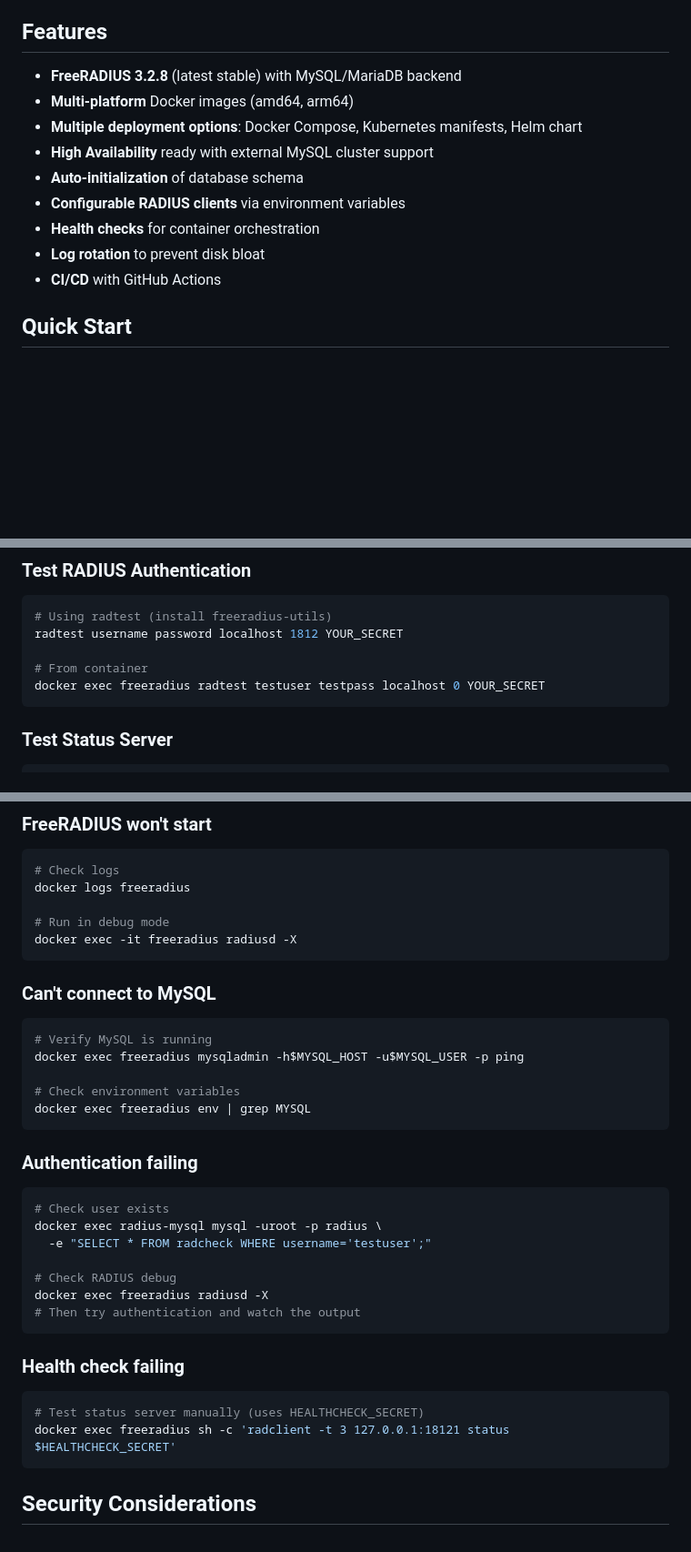
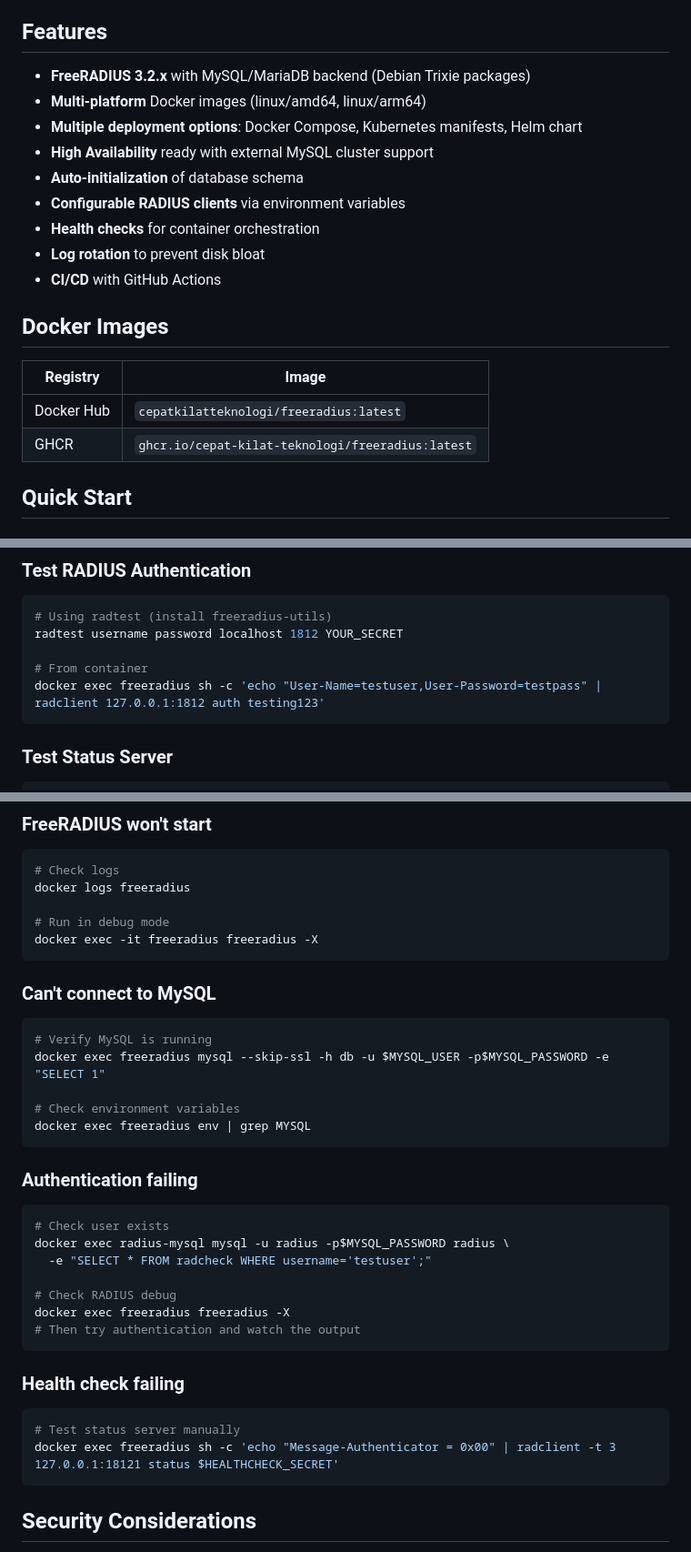
Before and after one commit to Cepat-Kilat-Teknologi/freeradius-stack, a Markdown page: README.md, 3 parts joined by grey strips. Shown at 91% size. Rendered like a GitHub page; blank space fills up the shorter version.

````diff
--- a/README.md
+++ b/README.md
@@ -4,8 +4,8 @@ Production-ready FreeRADIUS deployment with MySQL backend. Supports Docker Compo
 
 ## Features
 
-- **FreeRADIUS 3.2.8** (latest stable) with MySQL/MariaDB backend
-- **Multi-platform** Docker images (amd64, arm64)
+- **FreeRADIUS 3.2.x** with MySQL/MariaDB backend (Debian Trixie packages)
+- **Multi-platform** Docker images (linux/amd64, linux/arm64)
 - **Multiple deployment options**: Docker Compose, Kubernetes manifests, Helm chart
 - **High Availability** ready with external MySQL cluster support
 - **Auto-initialization** of database schema
@@ -13,6 +13,13 @@ Production-ready FreeRADIUS deployment with MySQL backend. Supports Docker Compo
 - **Health checks** for container orchestration
 - **Log rotation** to prevent disk bloat
 - **CI/CD** with GitHub Actions
+
+## Docker Images
+
+| Registry | Image |
+|----------|-------|
+| Docker Hub | `cepatkilatteknologi/freeradius:latest` |
+| GHCR | `ghcr.io/cepat-kilat-teknologi/freeradius:latest` |
 
 ## Quick Start
 
@@ -206,7 +213,7 @@ make clean             # Remove everything
 radtest username password localhost 1812 YOUR_SECRET
 
 # From container
-docker exec freeradius radtest testuser testpass localhost 0 YOUR_SECRET
+docker exec freeradius sh -c 'echo "User-Name=testuser,User-Password=testpass" | radclient 127.0.0.1:1812 auth testing123'
 ```
 
 ### Test Status Server
@@ -289,14 +296,14 @@ helm install freeradius freeradius/freeradius
 docker logs freeradius
 
 # Run in debug mode
-docker exec -it freeradius radiusd -X
+docker exec -it freeradius freeradius -X
 ```
 
 ### Can't connect to MySQL
 
 ```bash
 # Verify MySQL is running
-docker exec freeradius mysqladmin -h$MYSQL_HOST -u$MYSQL_USER -p ping
+docker exec freeradius mysql --skip-ssl -h db -u $MYSQL_USER -p$MYSQL_PASSWORD -e "SELECT 1"
 
 # Check environment variables
 docker exec freeradius env | grep MYSQL
@@ -306,19 +313,19 @@ docker exec freeradius env | grep MYSQL
 
 ```bash
 # Check user exists
-docker exec radius-mysql mysql -uroot -p radius \
+docker exec radius-mysql mysql -u radius -p$MYSQL_PASSWORD radius \
   -e "SELECT * FROM radcheck WHERE username='testuser';"
 
 # Check RADIUS debug
-docker exec freeradius radiusd -X
+docker exec freeradius freeradius -X
 # Then try authentication and watch the output
 ```
 
 ### Health check failing
 
 ```bash
-# Test status server manually (uses HEALTHCHECK_SECRET)
-docker exec freeradius sh -c 'radclient -t 3 127.0.0.1:18121 status $HEALTHCHECK_SECRET'
+# Test status server manually
+docker exec freeradius sh -c 'echo "Message-Authenticator = 0x00" | radclient -t 3 127.0.0.1:18121 status $HEALTHCHECK_SECRET'
 ```
 
 ## Security Considerations
````
